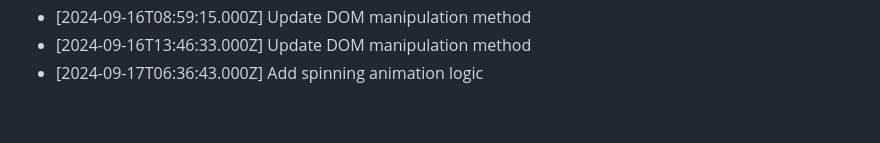
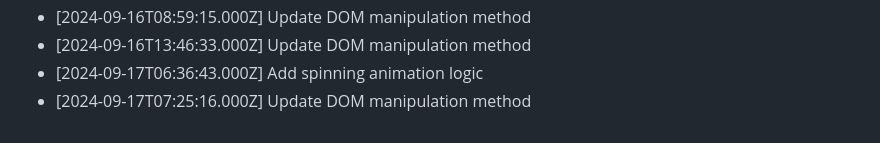
Before and after one commit to harshitj183/TruthandDareGAMEWEB, a Markdown page: PROGRESS.md, the part around the change. GitHub-like rendering.

Commit message:
Update DOM manipulation method

```diff
--- a/PROGRESS.md
+++ b/PROGRESS.md
@@ -154,3 +154,4 @@
 - [2024-09-16T08:59:15.000Z] Update DOM manipulation method
 - [2024-09-16T13:46:33.000Z] Update DOM manipulation method
 - [2024-09-17T06:36:43.000Z] Add spinning animation logic
+- [2024-09-17T07:25:16.000Z] Update DOM manipulation method
```
